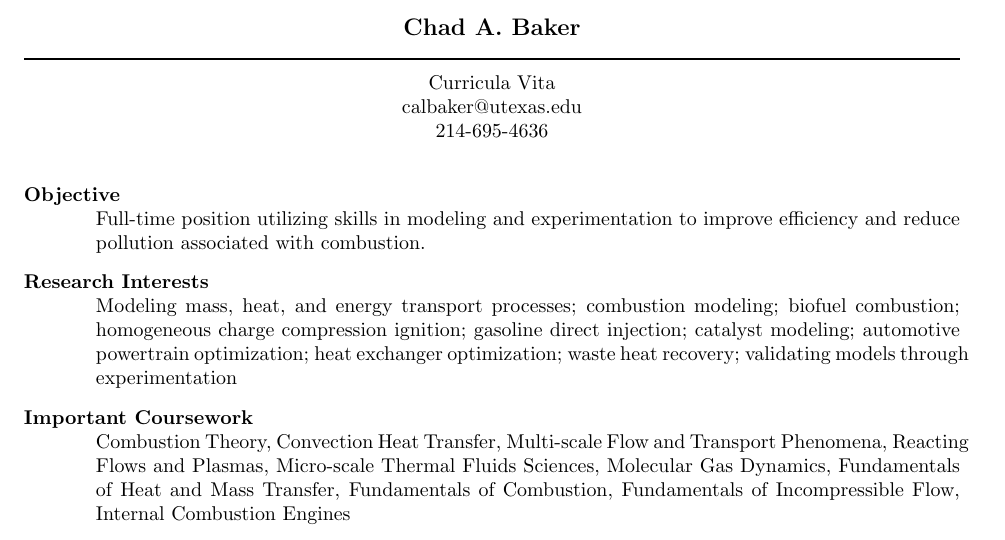
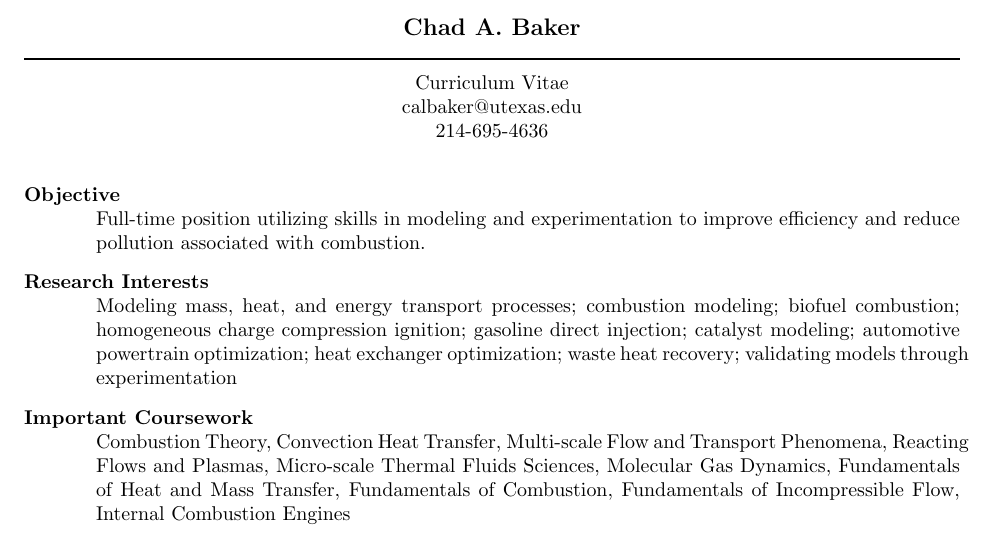
Before and after one commit to calbaker/Resumes, a LaTeX CV (CBaker_CV.tex): part of page 1 of 4, cut so that both start at the same text. Compiled offline with pdfLaTeX; a LaTeX package or settings file that is missing is left out.

Commit message:
changed Curricula Vita to Curriculum Vitae as per Tim Diller's suggestion

```diff
--- a/CBaker_CV.tex
+++ b/CBaker_CV.tex
@@ -18,7 +18,7 @@
  \moveleft\hoffset\vbox{\hrule width\resumewidth height 1pt}\smallskip
 % address begins here
 % Again, the address lines must be centered over entire width of resume:
- \moveleft.5\hoffset\centerline{Curricula Vita}
+ \moveleft.5\hoffset\centerline{Curriculum Vitae}
  \moveleft.5\hoffset\centerline{calbaker@utexas.edu}
  \moveleft.5\hoffset\centerline{214-695-4636}
 
```
